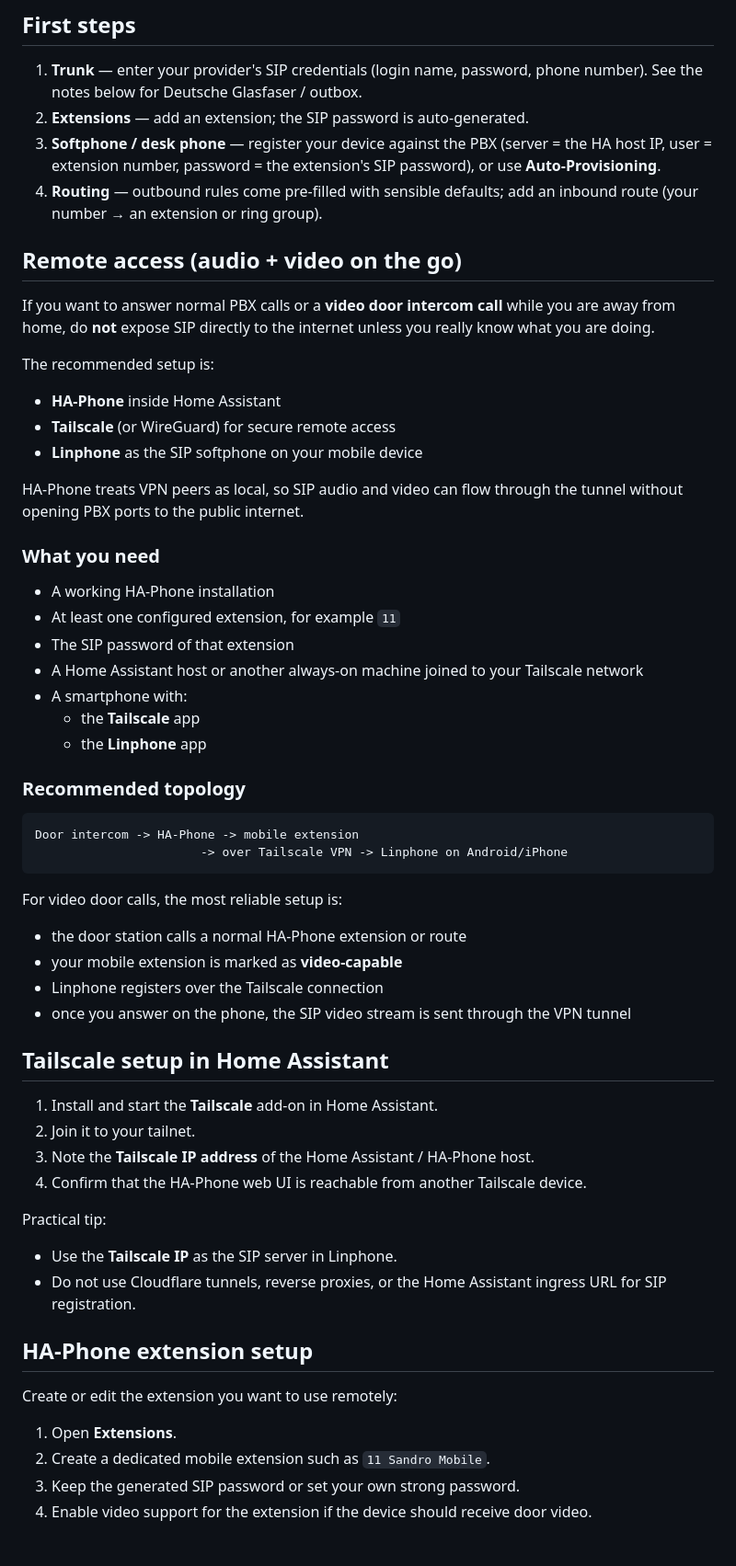
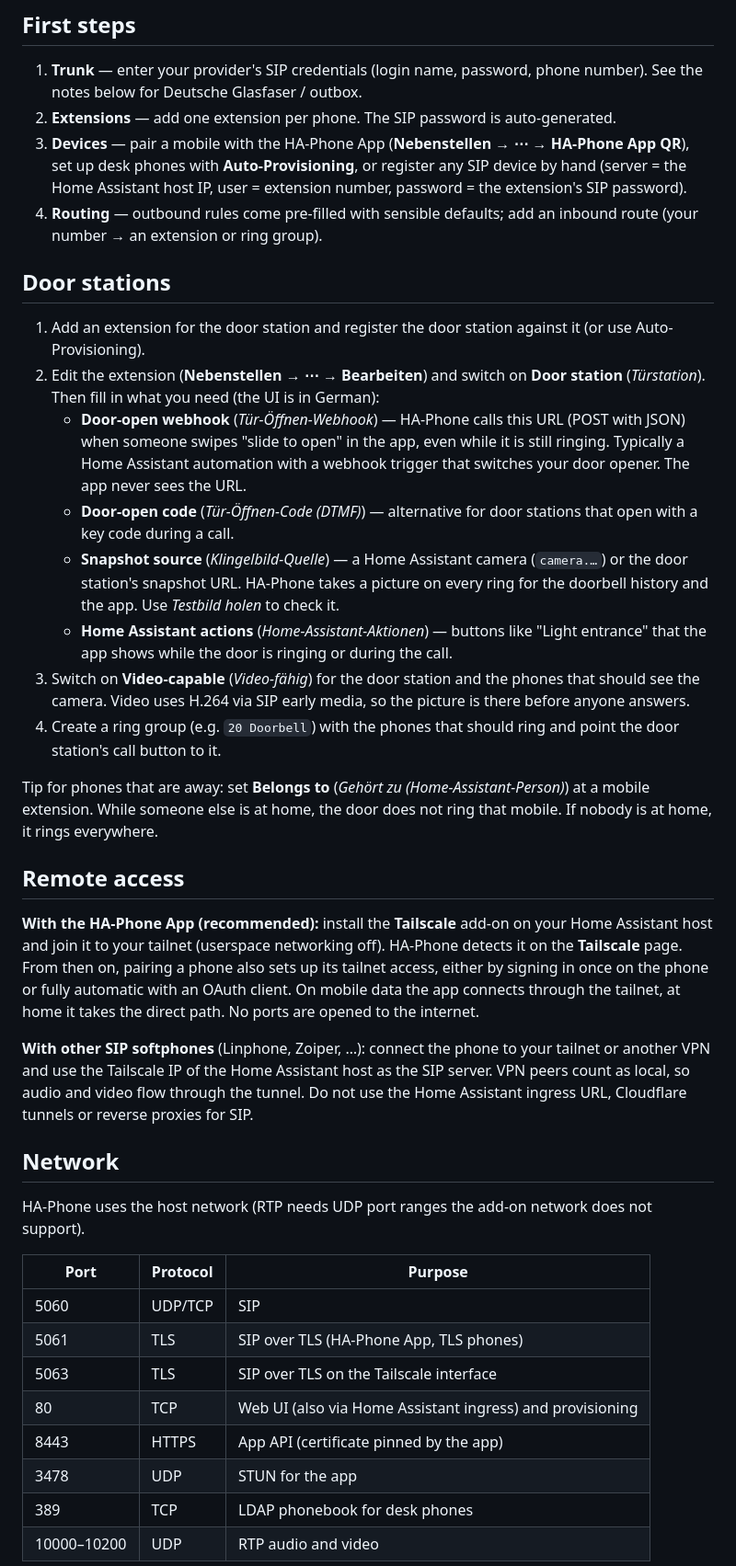
Before and after one commit to iron-exx/HA-Phone, a Markdown page: README.md, the part around one of its changes. Shown at 92% size. Drawn GitHub-style.

````diff
--- a/README.md
+++ b/README.md
@@ -42,64 +56,41 @@ HA-Phone turns your Home Assistant into a complete telephone system: connect a S
 ## First steps
 
 1. **Trunk** — enter your provider's SIP credentials (login name, password, phone number). See the notes below for Deutsche Glasfaser / outbox.
-2. **Extensions** — add an extension; the SIP password is auto-generated.
-3. **Softphone / desk phone** — register your device against the PBX (server = the HA host IP, user = extension number, password = the extension's SIP password), or use **Auto-Provisioning**.
+2. **Extensions** — add one extension per phone. The SIP password is auto-generated.
+3. **Devices** — pair a mobile with the HA-Phone App (**Nebenstellen → ⋯ → HA-Phone App QR**), set up desk phones with **Auto-Provisioning**, or register any SIP device by hand (server = the Home Assistant host IP, user = extension number, password = the extension's SIP password).
 4. **Routing** — outbound rules come pre-filled with sensible defaults; add an inbound route (your number → an extension or ring group).
 
-## Remote access (audio + video on the go)
+## Door stations
 
-If you want to answer normal PBX calls or a **video door intercom call** while you are away from home, do **not** expose SIP directly to the internet unless you really know what you are doing.
+1. Add an extension for the door station and register the door station against it (or use Auto-Provisioning).
+2. Edit the extension (**Nebenstellen → ⋯ → Bearbeiten**) and switch on **Door station** (*Türstation*). Then fill in what you need (the UI is in German):
+   - **Door-open webhook** (*Tür-Öffnen-Webhook*) — HA-Phone calls this URL (POST with JSON) when someone swipes "slide to open" in the app, even while it is still ringing. Typically a Home Assistant automation with a webhook trigger that switches your door opener. The app never sees the URL.
+   - **Door-open code** (*Tür-Öffnen-Code (DTMF)*) — alternative for door stations that open with a key code during a call.
+   - **Snapshot source** (*Klingelbild-Quelle*) — a Home Assistant camera (`camera.…`) or the door station's snapshot URL. HA-Phone takes a picture on every ring for the doorbell history and the app. Use *Testbild holen* to check it.
+   - **Home Assistant actions** (*Home-Assistant-Aktionen*) — buttons like "Light entrance" that the app shows while the door is ringing or during the call.
+3. Switch on **Video-capable** (*Video-fähig*) for the door station and the phones that should see the camera. Video uses H.264 via SIP early media, so the picture is there before anyone answers.
+4. Create a ring group (e.g. `20 Doorbell`) with the phones that should ring and point the door station's call button to it.
 
-The recommended setup is:
+Tip for phones that are away: set **Belongs to** (*Gehört zu (Home-Assistant-Person)*) at a mobile extension. While someone else is at home, the door does not ring that mobile. If nobody is at home, it rings everywhere.
 
-- **HA-Phone** inside Home Assistant
-- **Tailscale** (or WireGuard) for secure remote access
-- **Linphone** as the SIP softphone on your mobile device
+## Remote access
 
-HA-Phone treats VPN peers as local, so SIP audio and video can flow through the tunnel without opening PBX ports to the public internet.
+**With the HA-Phone App (recommended):** install the **Tailscale** add-on on your Home Assistant host and join it to your tailnet (userspace networking off). HA-Phone detects it on the **Tailscale** page. From then on, pairing a phone also sets up its tailnet access, either by signing in once on the phone or fully automatic with an OAuth client. On mobile data the app connects through the tailnet, at home it takes the direct path. No ports are opened to the internet.
 
-### What you need
+**With other SIP softphones** (Linphone, Zoiper, …): connect the phone to your tailnet or another VPN and use the Tailscale IP of the Home Assistant host as the SIP server. VPN peers count as local, so audio and video flow through the tunnel. Do not use the Home Assistant ingress URL, Cloudflare tunnels or reverse proxies for SIP.
 
-- A working HA-Phone installation
-- At least one configured extension, for example `11`
-- The SIP password of that extension
-- A Home Assistant host or another always-on machine joined to your Tailscale network
-- A smartphone with:
-  - the **Tailscale** app
-  - the **Linphone** app
+## Network
 
-### Recommended topology
+HA-Phone uses the host network (RTP needs UDP port ranges the add-on network does not support).
 
-```
-Door intercom -> HA-Phone -> mobile extension
-                       -> over Tailscale VPN -> Linphone on Android/iPhone
-```
+| Port | Protocol | Purpose |
+|------|----------|---------|
+| 5060 | UDP/TCP | SIP |
+| 5061 | TLS | SIP over TLS (HA-Phone App, TLS phones) |
+| 5063 | TLS | SIP over TLS on the Tailscale interface |
+| 80 | TCP | Web UI (also via Home Assistant ingress) and provisioning |
+| 8443 | HTTPS | App API (certificate pinned by the app) |
+| 3478 | UDP | STUN for the app |
+| 389 | TCP | LDAP phonebook for desk phones |
+| 10000–10200 | UDP | RTP audio and video |
 
-For video door calls, the most reliable setup is:
-
-- the door station calls a normal HA-Phone extension or route
-- your mobile extension is marked as **video-capable**
-- Linphone registers over the Tailscale connection
-- once you answer on the phone, the SIP video stream is sent through the VPN tunnel
-
-## Tailscale setup in Home Assistant
-
-1. Install and start the **Tailscale** add-on in Home Assistant.
-2. Join it to your tailnet.
-3. Note the **Tailscale IP address** of the Home Assistant / HA-Phone host.
-4. Confirm that the HA-Phone web UI is reachable from another Tailscale device.
-
-Practical tip:
-
-- Use the **Tailscale IP** as the SIP server in Linphone.
-- Do not use Cloudflare tunnels, reverse proxies, or the Home Assistant ingress URL for SIP registration.
-
-## HA-Phone extension setup
-
-Create or edit the extension you want to use remotely:
-
-1. Open **Extensions**.
-2. Create a dedicated mobile extension such as `11 Sandro Mobile`.
-3. Keep the generated SIP password or set your own strong password.
-4. Enable video support for the extension if the device should receive door video.
-
````
Also changed, not shown: other parts of README.md (+28 -198 lines), ha-phone/DOCS.md (+51 -33 lines), ha-phone/README.md (+7 -6 lines), docs/screenshots/dashboard.png (added), docs/screenshots/diagnose.png (added), docs/screenshots/nebenstelle-tuer.png (added), docs/screenshots/nebenstellen.png (added), docs/screenshots/tuerklingel.png (added), 1 other file.
